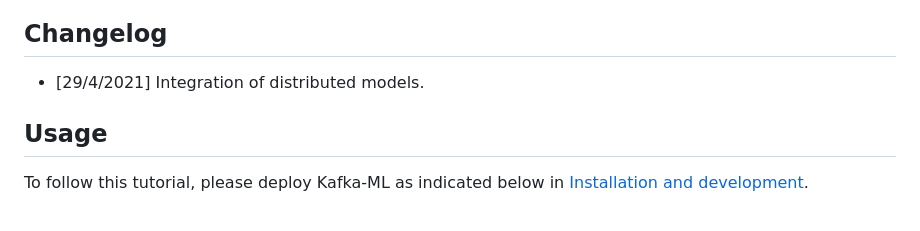
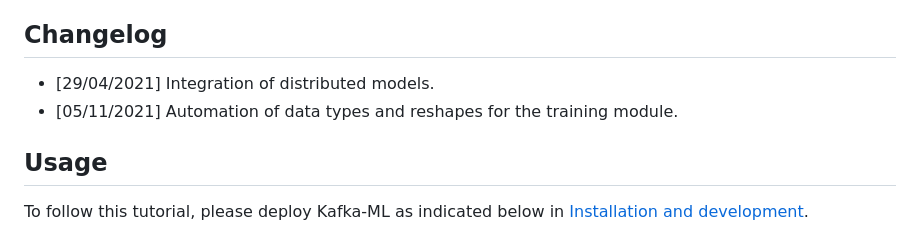
Before and after one commit to ertis-research/kafka-ml, a Markdown page: README.md, the part around one of its changes. Drawn GitHub-style.

```diff
--- a/README.md
+++ b/README.md
@@ -39,7 +39,8 @@ If you wish to reuse Kafka-ML, please properly cite the above mentioned paper. B
 - [License](#license)
 
 ## Changelog
-- [29/4/2021] Integration of distributed models.
+- [29/04/2021] Integration of distributed models.
+- [05/11/2021] Automation of data types and reshapes for the training module.
 
 ## Usage
 To follow this tutorial, please deploy Kafka-ML as indicated below in [Installation and development](#Installation-and-development).
```
Also changed, not shown: other parts of README.md (+4 -2 lines), images/configure-deployment.png, images/configure-distributed-deployment.png, 8 other files.
